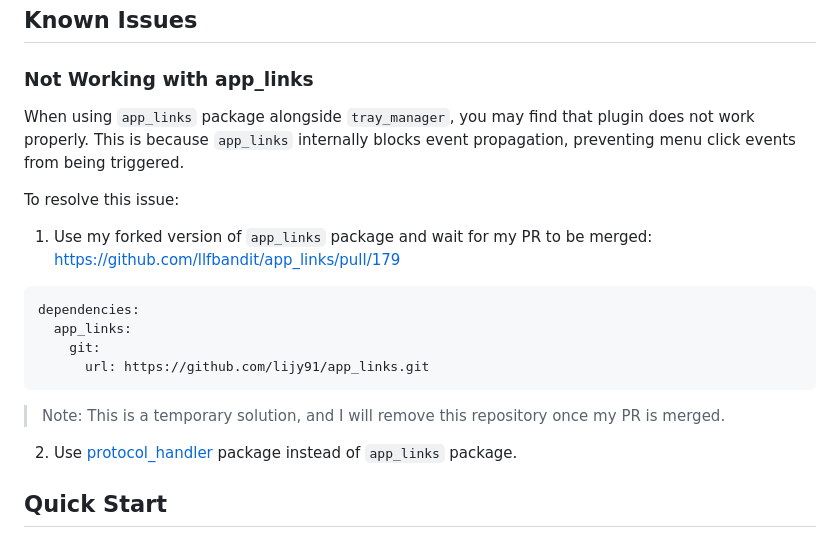
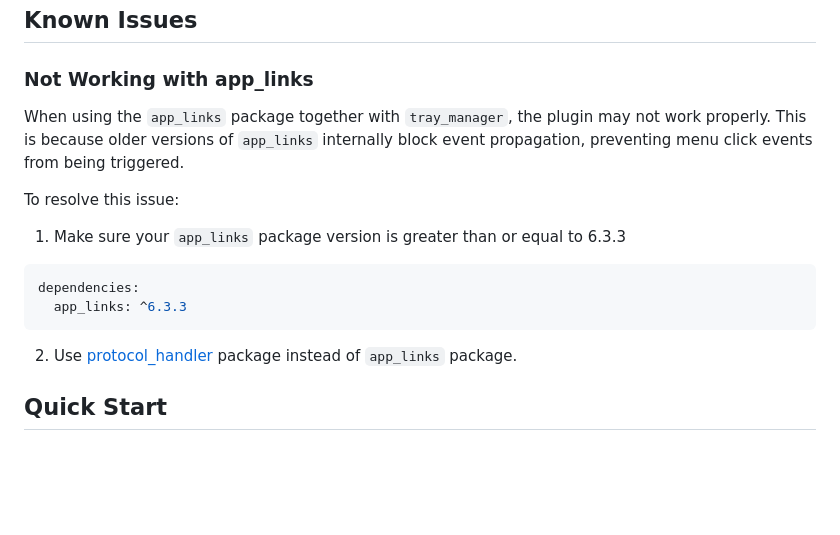
Before and after one commit to leanflutter/tray_manager, a Markdown page: README.md, the part around the change. Drawn GitHub-style; blank space fills up the shorter version.

````diff
--- a/README.md
+++ b/README.md
@@ -51,20 +51,16 @@ English | [简体中文](./README-ZH.md)
 
 ### Not Working with app_links
 
-When using `app_links` package alongside `tray_manager`, you may find that plugin does not work properly. This is because `app_links` internally blocks event propagation, preventing menu click events from being triggered.
+When using the `app_links` package together with `tray_manager`, the plugin may not work properly. This is because older versions of `app_links` internally block event propagation, preventing menu click events from being triggered.
 
 To resolve this issue:
 
-1. Use my forked version of `app_links` package and wait for my PR to be merged: https://github.com/llfbandit/app_links/pull/179
+1. Make sure your `app_links` package version is greater than or equal to 6.3.3
 
 ```yaml
 dependencies:
-  app_links:
-    git:
-      url: https://github.com/lijy91/app_links.git
+  app_links: ^6.3.3
 ```
-
-> Note: This is a temporary solution, and I will remove this repository once my PR is merged.
 
 2. Use [protocol_handler](https://github.com/leanflutter/protocol_handler) package instead of `app_links` package.
 
````
Also changed, not shown: README-ZH.md (+3 -7 lines).
